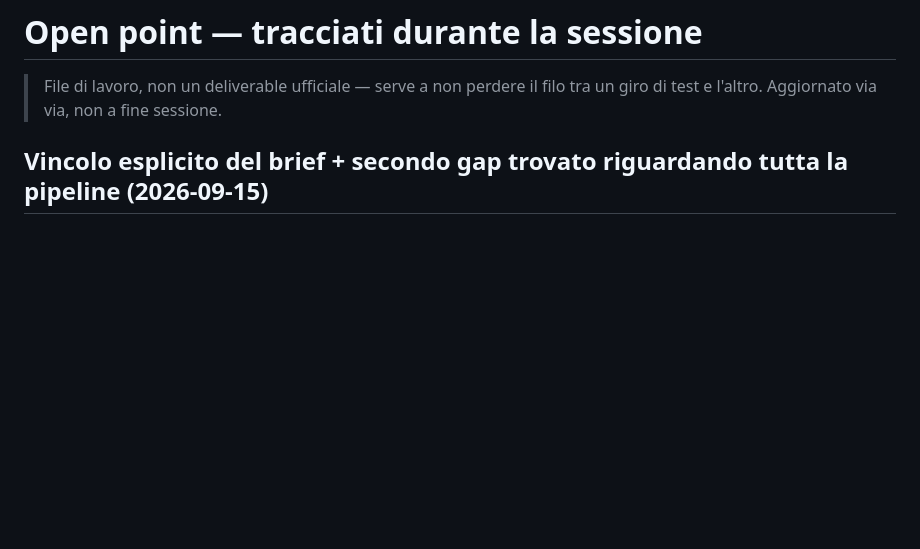
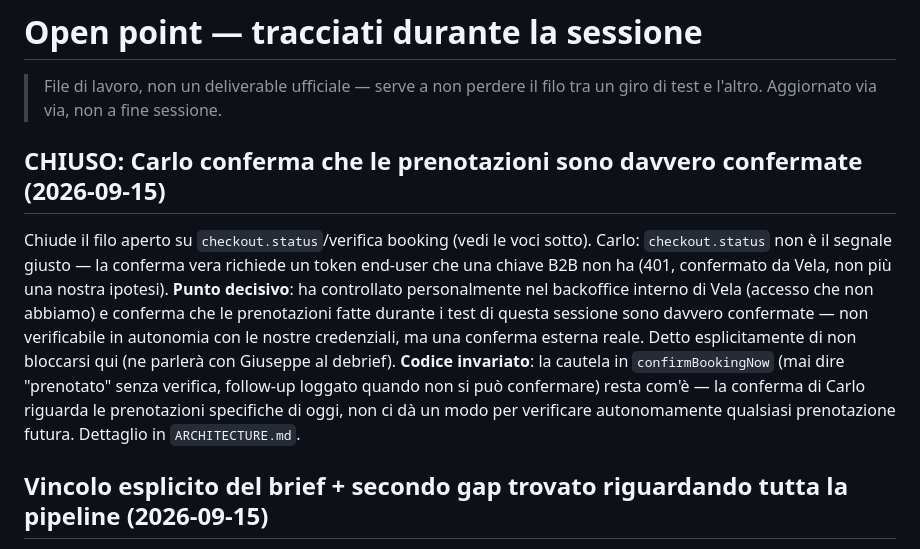
Before and after one commit to g-leonardi/vela-trip-agent, a Markdown page: OPEN-POINTS.md, the part around the change. GitHub-like rendering; blank space fills up the shorter version.

```diff
--- a/OPEN-POINTS.md
+++ b/OPEN-POINTS.md
@@ -2,6 +2,23 @@
 
 > File di lavoro, non un deliverable ufficiale — serve a non perdere il filo
 > tra un giro di test e l'altro. Aggiornato via via, non a fine sessione.
+
+## CHIUSO: Carlo conferma che le prenotazioni sono davvero confermate (2026-09-15)
+
+Chiude il filo aperto su `checkout.status`/verifica booking (vedi le
+voci sotto). Carlo: `checkout.status` non è il segnale giusto — la
+conferma vera richiede un token end-user che una chiave B2B non ha
+(401, confermato da Vela, non più una nostra ipotesi). **Punto
+decisivo**: ha controllato personalmente nel backoffice interno di Vela
+(accesso che non abbiamo) e conferma che le prenotazioni fatte durante
+i test di questa sessione sono davvero confermate — non verificabile in
+autonomia con le nostre credenziali, ma una conferma esterna reale.
+Detto esplicitamente di non bloccarsi qui (ne parlerà con Giuseppe al
+debrief). **Codice invariato**: la cautela in `confirmBookingNow` (mai
+dire "prenotato" senza verifica, follow-up loggato quando non si può
+confermare) resta com'è — la conferma di Carlo riguarda le prenotazioni
+specifiche di oggi, non ci dà un modo per verificare autonomamente
+qualsiasi prenotazione futura. Dettaglio in `ARCHITECTURE.md`.
 
 ## Vincolo esplicito del brief + secondo gap trovato riguardando tutta la pipeline (2026-09-15)
 
```
Also changed, not shown: ARCHITECTURE.md (+48 -0 lines).
